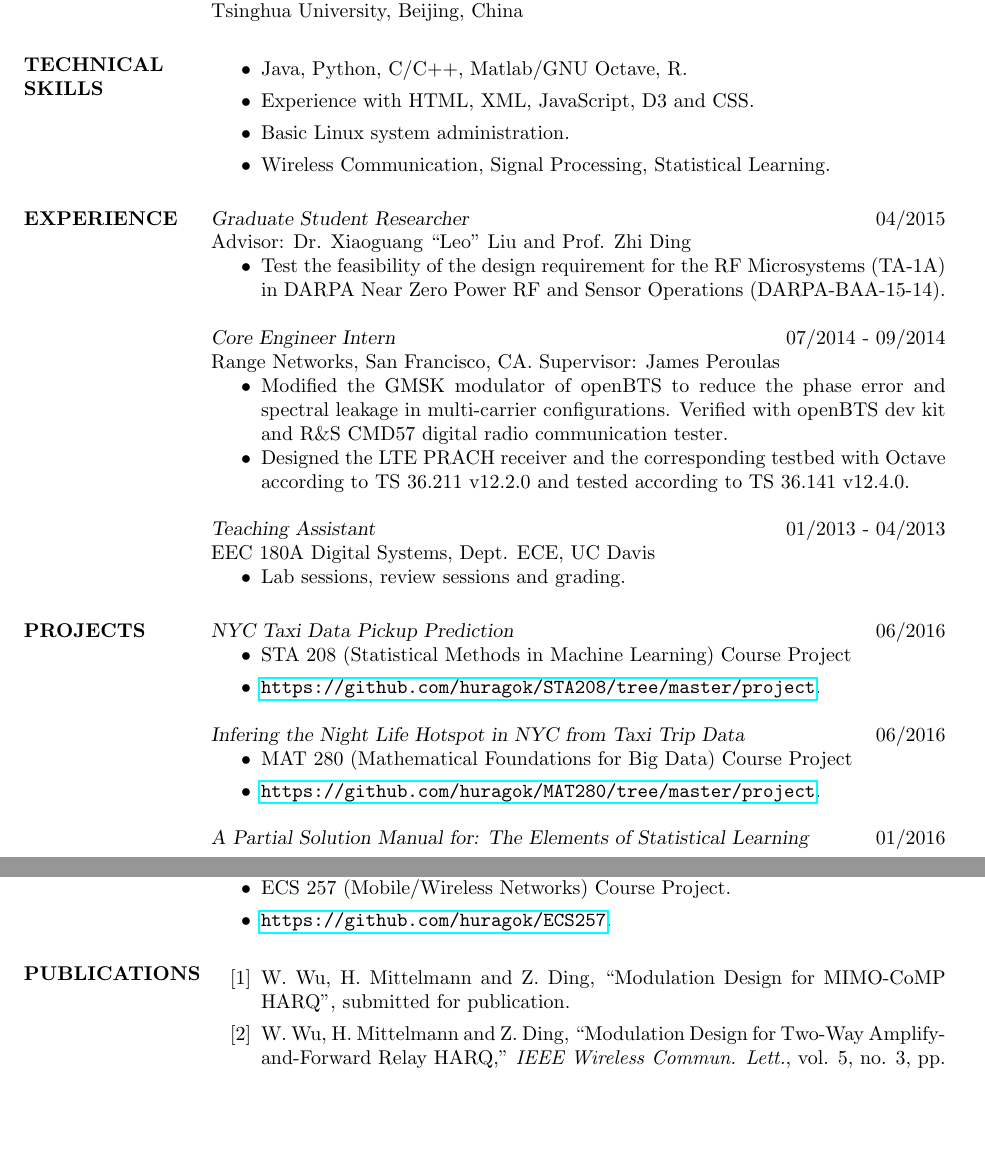
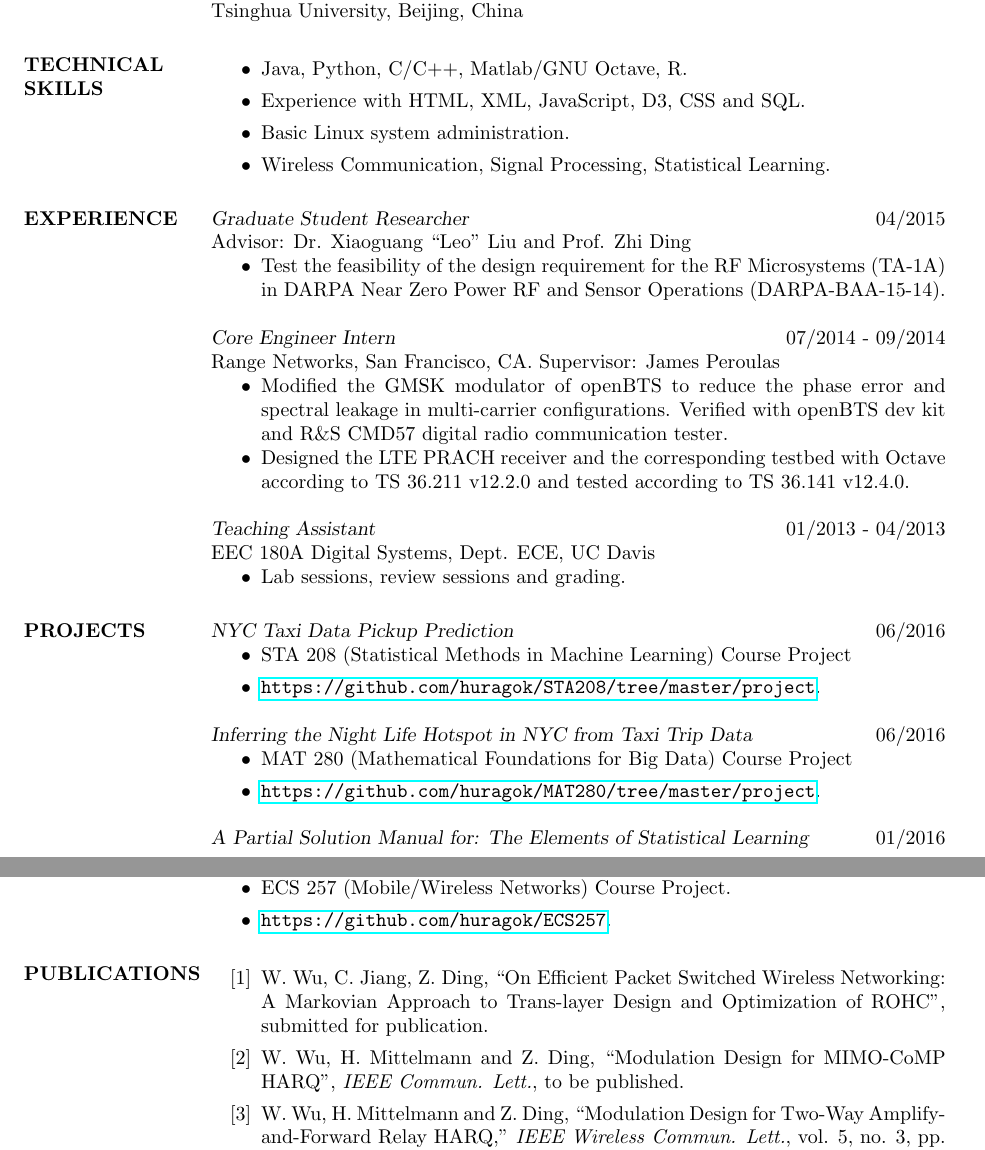
Before and after one commit to huragok/Resume, a LaTeX CV (Document/document.tex): two parts of pages 1 and 2 of 2, joined at a grey line, cut so that both start at the same text, the shorter picture padded with empty space. Compiled offline with pdfLaTeX.

Commit message:
Publication updated.

```diff
--- a/Document/document.tex
+++ b/Document/document.tex
@@ -85,7 +86,7 @@
 
         \begin{itemize}
             \item Java, Python, C/C++, Matlab/GNU Octave, R.
-            \item Experience with HTML, XML, JavaScript, D3 and CSS.
+            \item Experience with HTML, XML, JavaScript, D3, CSS and SQL.
             \item Basic Linux system administration.
             \item Wireless Communication, Signal Processing, Statistical
             Learning.
@@ -133,7 +134,7 @@
           \item \url{https://github.com/huragok/STA208/tree/master/project}.
         \end{itemize}
 
-        {\sl Infering the Night Life Hotspot in NYC from Taxi Trip Data} \hfill
+        {\sl Inferring the Night Life Hotspot in NYC from Taxi Trip Data} \hfill
         06/2016
         \begin{itemize}
           \item MAT 280 (Mathematical Foundations for Big Data) Course Project
@@ -176,8 +177,11 @@
 
         \section{PUBLICATIONS}
         \begin{enumerate}[label={[\arabic*]}]
+          \item W. Wu, C. Jiang, Z. Ding, ``On Efficient Packet Switched
+          Wireless Networking: A Markovian Approach to Trans-layer Design and
+          Optimization of ROHC'', submitted for publication.
           \item W. Wu, H. Mittelmann and Z. Ding, ``Modulation Design for
-            MIMO-CoMP HARQ'', submitted for publication.
+          MIMO-CoMP HARQ'', \emph{IEEE Commun. Lett.}, to be published.
           \item W. Wu, H. Mittelmann and Z. Ding, ``Modulation Design for
           Two-Way Amplify-and-Forward Relay HARQ,'' \emph{IEEE Wireless
           Commun. Lett.}, vol. 5, no. 3, pp. 244-247, June 2016.
```
Also changed, not shown: Document/document.pdf, Document/document.tex (1 more changed lines). Lines whose indentation alone changed are shown as unchanged.
